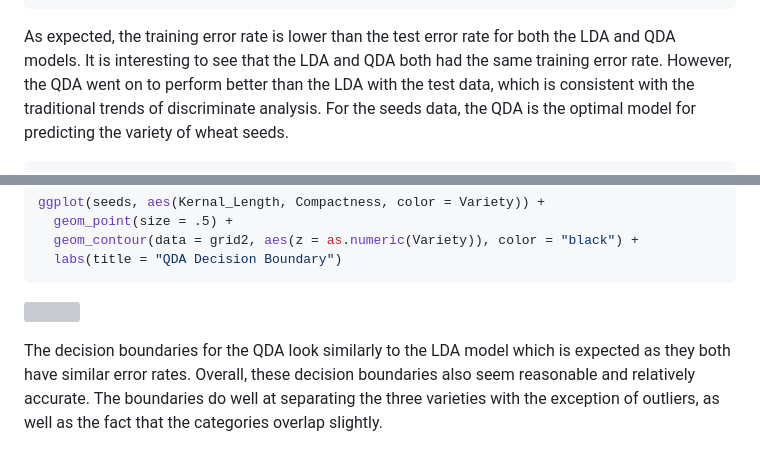
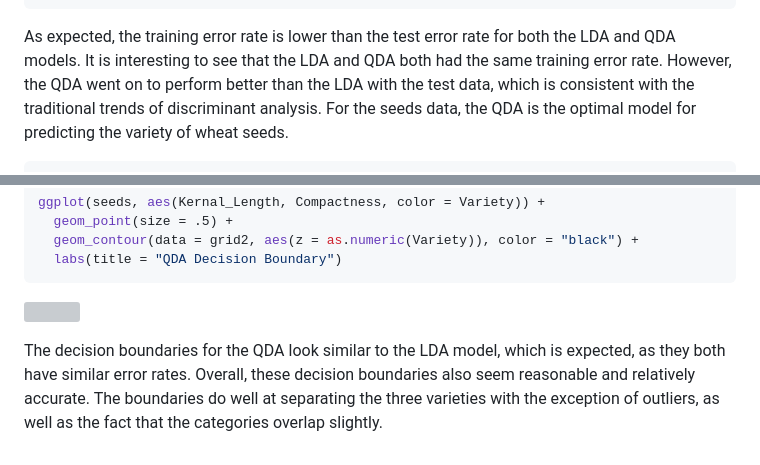
Before and after one commit to egregoire23/SupervisedWithR, a Markdown page: Discriminant Analysis on Seeds Data.md, 2 parts joined by grey strips. GitHub-like rendering; grey boxes are pictures that could not be loaded.

```diff
--- a/Discriminant Analysis on Seeds Data.md
+++ b/Discriminant Analysis on Seeds Data.md
@@ -96,7 +96,7 @@ As expected, the training error rate is lower than the test error rate
 for both the LDA and QDA models. It is interesting to see that the LDA
 and QDA both had the same training error rate. However, the QDA went on
 to perform better than the LDA with the test data, which is consistent
-with the traditional trends of discriminate analysis. For the seeds
+with the traditional trends of discriminant analysis. For the seeds
 data, the QDA is the optimal model for predicting the variety of wheat
 seeds.
 
@@ -146,6 +146,6 @@ ggplot(seeds, aes(Kernal_Length, Compactness, color = Variety)) +
 
-The decision boundaries for the QDA look similarly to the LDA model
-which is expected as they both have similar error rates. Overall, these
+The decision boundaries for the QDA look similar to the LDA model,
+which is expected, as they both have similar error rates. Overall, these
 decision boundaries also seem reasonable and relatively accurate. The
 boundaries do well at separating the three varieties with the exception
 of outliers, as well as the fact that the categories overlap slightly.
```
Also changed, not shown: other parts of Discriminant Analysis on Seeds Data.md (+2 -2 lines).
